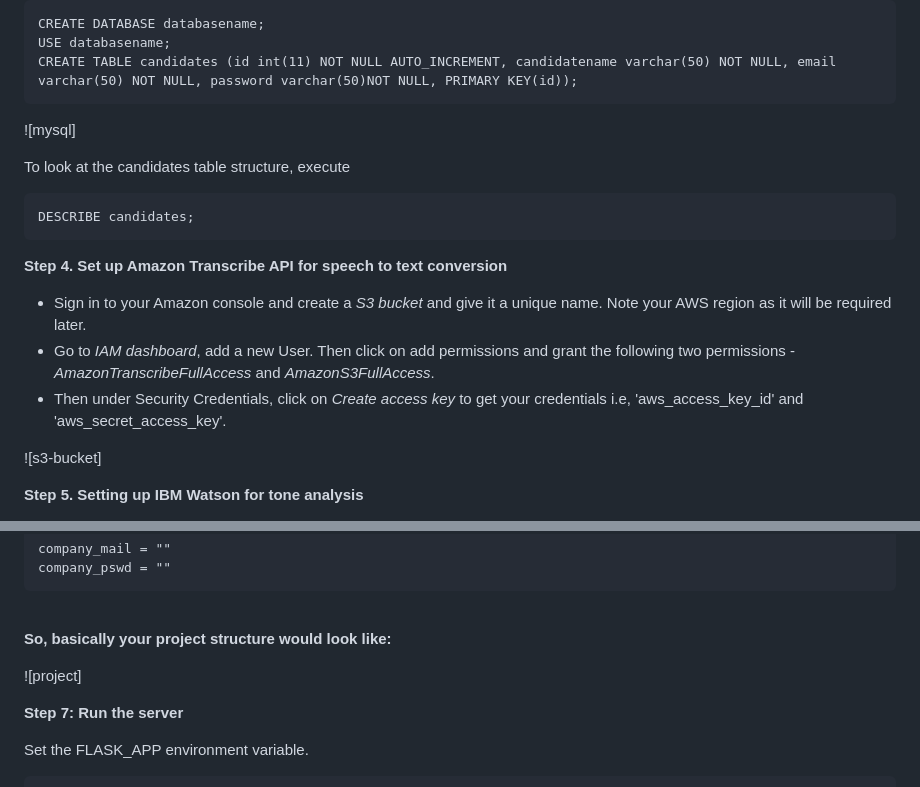
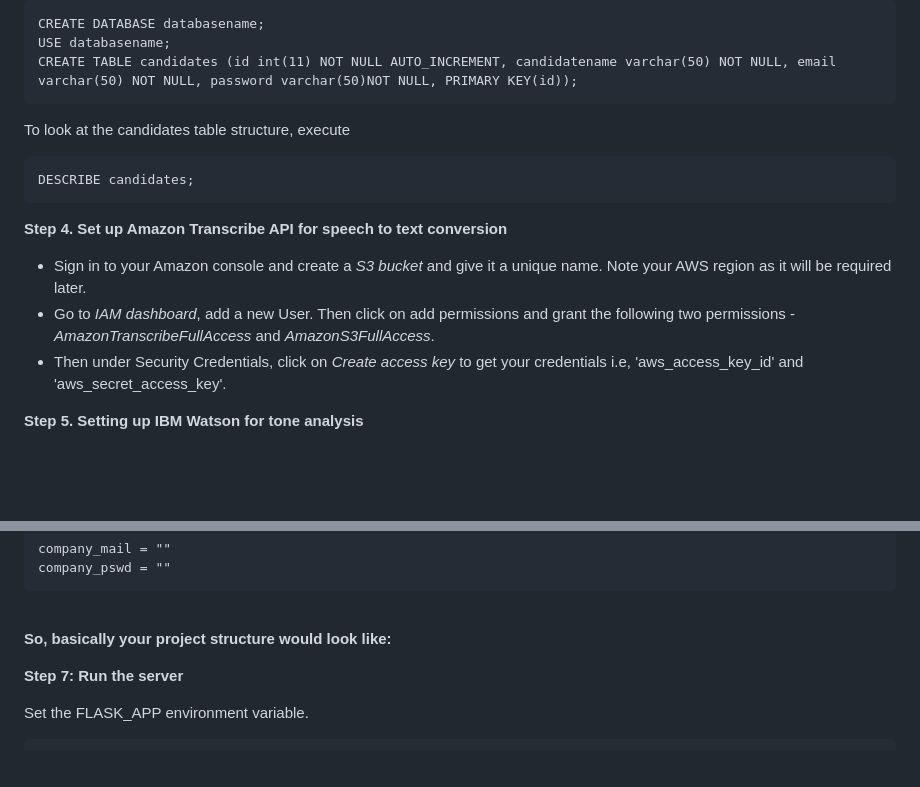
Before and after one commit to jigarvyasidea/smart-hire, a Markdown page: README.md, 2 parts joined by grey strips. Rendered like a GitHub page; blank space fills up the shorter version.

````diff
--- a/README.md
+++ b/README.md
@@ -97,7 +97,7 @@ USE databasename;
 CREATE TABLE candidates (id int(11) NOT NULL AUTO_INCREMENT, candidatename varchar(50) NOT NULL, email varchar(50) NOT NULL, password varchar(50)NOT NULL, PRIMARY KEY(id));
 ```
 
-![mysql]
+
 
 To look at the candidates table structure, execute
 
@@ -111,7 +111,6 @@ DESCRIBE candidates;
 - Go to _IAM dashboard_, add a new User. Then click on add permissions and grant the following two permissions - _AmazonTranscribeFullAccess_ and _AmazonS3FullAccess_.
 - Then under Security Credentials, click on _Create access key_ to get your credentials i.e,  'aws_access_key_id' and 'aws_secret_access_key'.
 
-![s3-bucket]
 
 
 **Step 5. Setting up IBM Watson for tone analysis**
@@ -175,7 +174,7 @@ company_pswd = ""
 
 __So, basically your project structure would look like:__
 
-![project]
+
 
 
 **Step 7: Run the server**
````
